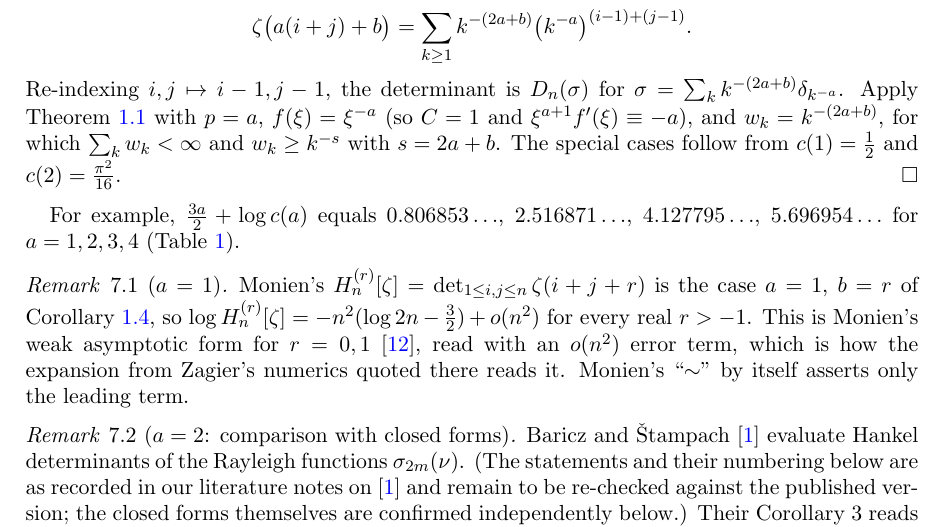
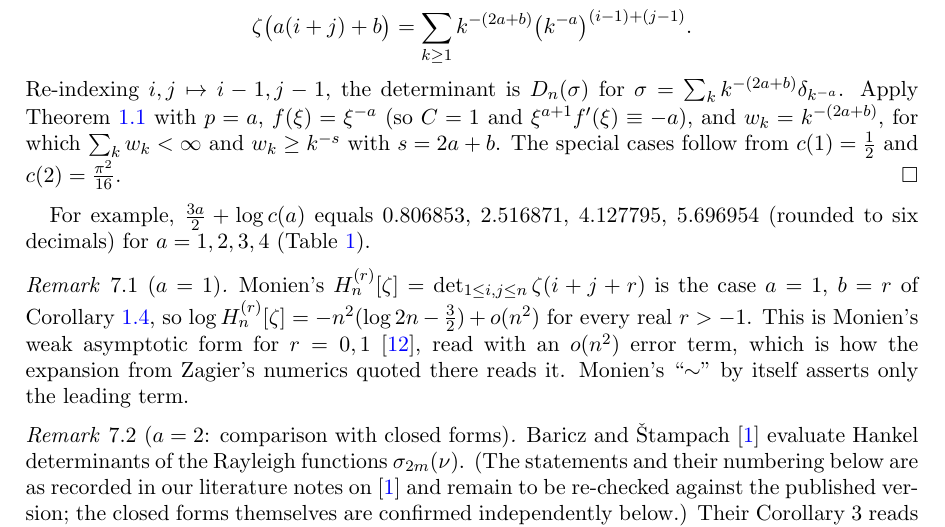
Before and after one commit to speagleg/jacobi-asymptotics, a LaTeX paper (papers/paper1/main.tex): part of page 14 of 16, cut so that both start at the same text. Compiled offline with pdfLaTeX.

Commit message:
docs: Paper 1 §5 — mark the four quoted constants as rounded to six decimals (not truncated)
Co-Authored-By: Claude Opus 5.5 <noreply@anthropic.com>
Claude-Session: https://claude.ai/code/session_01ETfGVaNi9DY5W6UiThMMph

```diff
--- a/papers/paper1/main.tex
+++ b/papers/paper1/main.tex
@@ -860,7 +860,7 @@ $w_k=k^{-(2a+b)}$, for which $\sum_kw_k<\infty$ and $w_k\ge k^{-s}$ with $s=2a+b
 $c(1)=\frac12$ and $c(2)=\frac{\pi^2}{16}$.
 \end{proof}
 
-For example, $\frac{3a}{2}+\log c(a)$ equals $0.806853\ldots$, $2.516871\ldots$, $4.127795\ldots$, $5.696954\ldots$
+For example, $\frac{3a}{2}+\log c(a)$ equals $0.806853$, $2.516871$, $4.127795$, $5.696954$ (rounded to six decimals)
 for $a=1,2,3,4$ (Table~\ref{tab:constants}).
 
 \begin{remark}[$a=1$]
```
Also changed, not shown: papers/paper1/main.pdf, 1 other file.
